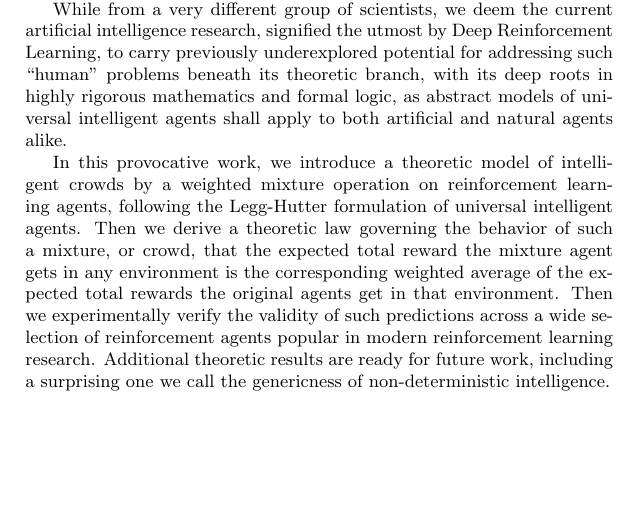
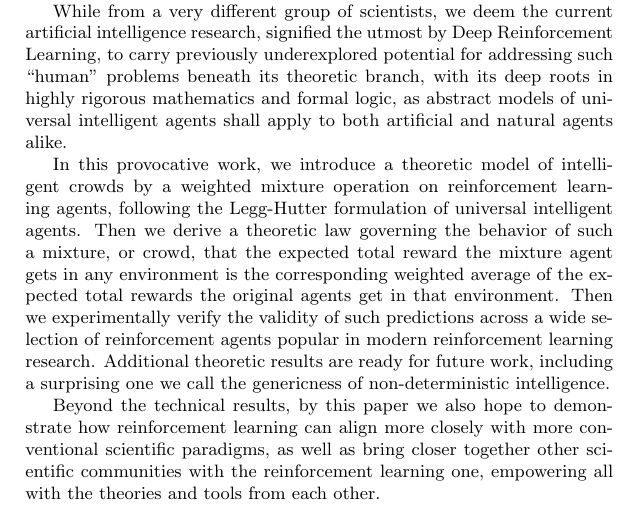
Before and after one commit to semitrivial/AgentMixtures, a LaTeX paper (abstract-1.tex): part of the page, cut so that both start at the same text, the shorter picture padded with empty space. Compiled offline with pdfLaTeX.

Commit message:
abstract-1

```diff
--- a/abstract-1.tex
+++ b/abstract-1.tex
@@ -52,6 +52,8 @@ environment. Then we experimentally verify the validity of such predictions acro
 including a surprising one
  we call the genericness of non-deterministic intelligence.
 
+ Beyond the technical results, by this paper we also hope to demonstrate how reinforcement learning can align more closely with more conventional scientific paradigms, as well as bring closer together other scientific communities with the reinforcement learning one, empowering all with the theories and tools from each other.
+
 %. The mixture of several weighted agents is
 %an agent with the
 %following property: the expected total reward the mixture agent
```
